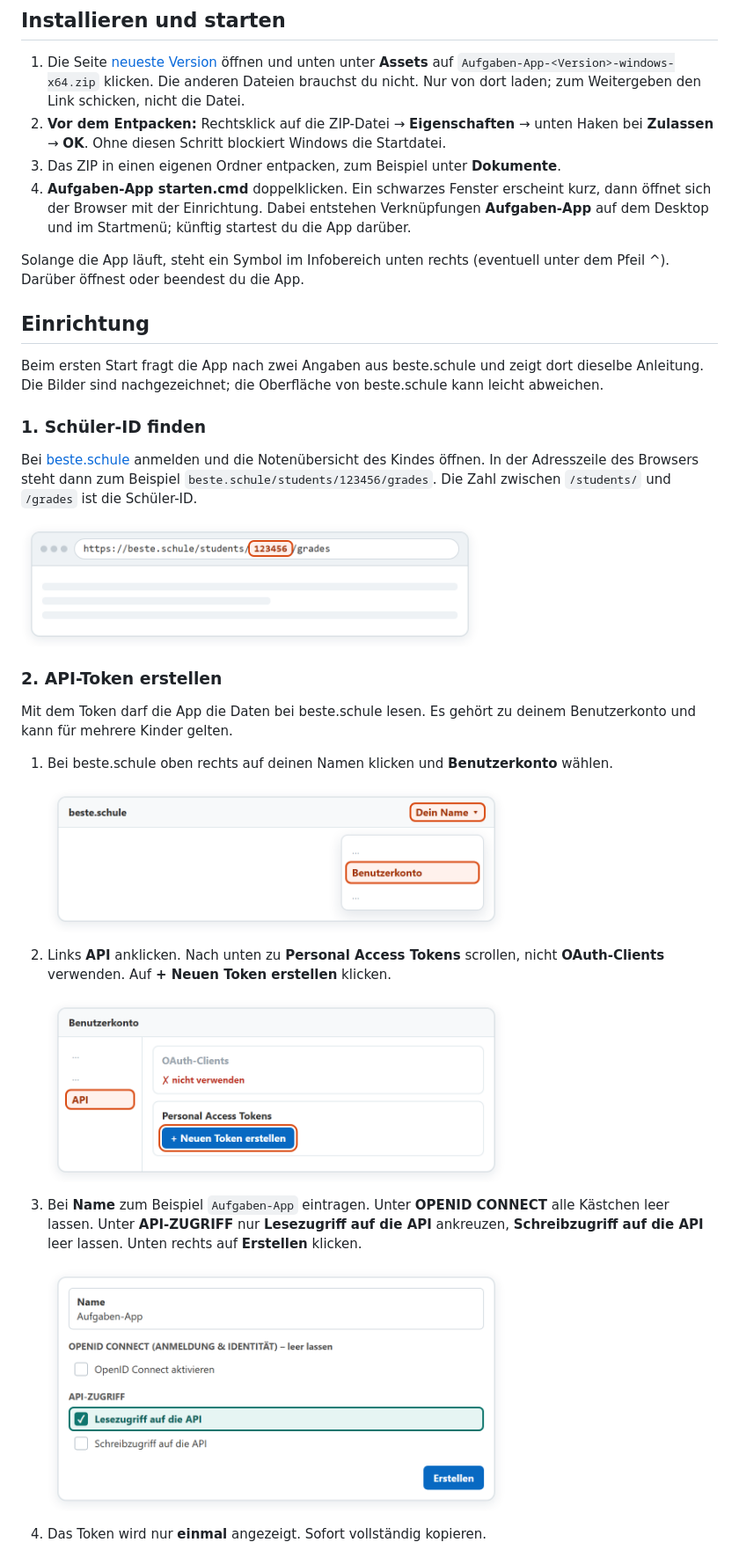
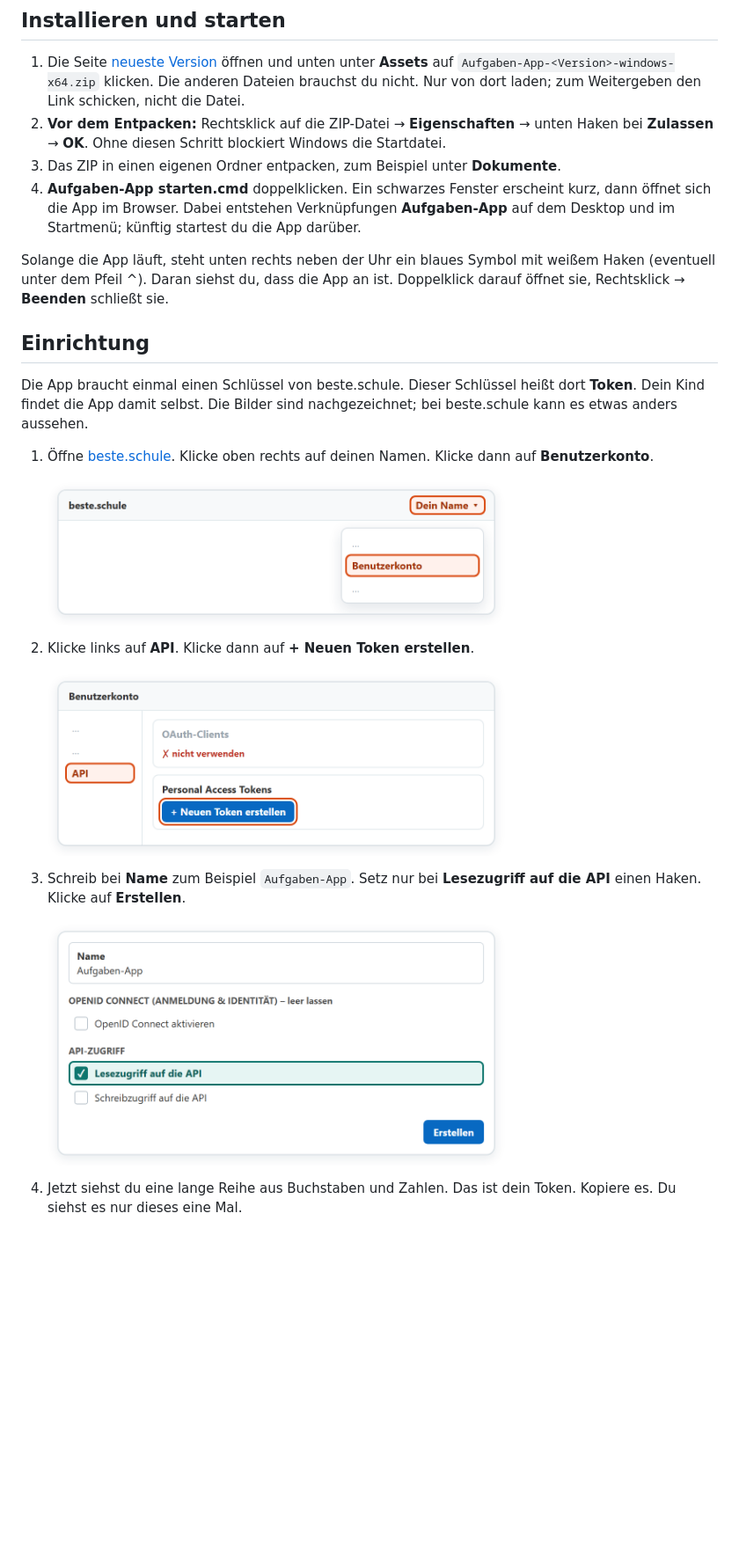
Before and after one commit to Sunniiii/schuluebersicht, a Markdown page: README.md, the part around one of its changes. Shown at 88% size. Rendered like a GitHub page; pictures changed too: docs/bilder/schueler-id.png (deleted); blank space fills up the shorter version.

```diff
--- a/README.md
+++ b/README.md
@@ -53,37 +53,27 @@ Warum eine `.cmd` und keine `.exe`? Eine eigene `.exe` ohne kostenpflichtiges Ze
 1. Die Seite [neueste Version](https://github.com/Sunniiii/schuluebersicht/releases/latest) öffnen und unten unter **Assets** auf `Aufgaben-App-<Version>-windows-x64.zip` klicken. Die anderen Dateien brauchst du nicht. Nur von dort laden; zum Weitergeben den Link schicken, nicht die Datei.
 2. **Vor dem Entpacken:** Rechtsklick auf die ZIP-Datei → **Eigenschaften** → unten Haken bei **Zulassen** → **OK**. Ohne diesen Schritt blockiert Windows die Startdatei.
 3. Das ZIP in einen eigenen Ordner entpacken, zum Beispiel unter **Dokumente**.
-4. **Aufgaben-App starten.cmd** doppelklicken. Ein schwarzes Fenster erscheint kurz, dann öffnet sich der Browser mit der Einrichtung. Dabei entstehen Verknüpfungen **Aufgaben-App** auf dem Desktop und im Startmenü; künftig startest du die App darüber.
+4. **Aufgaben-App starten.cmd** doppelklicken. Ein schwarzes Fenster erscheint kurz, dann öffnet sich die App im Browser. Dabei entstehen Verknüpfungen **Aufgaben-App** auf dem Desktop und im Startmenü; künftig startest du die App darüber.
 
-Solange die App läuft, steht ein Symbol im Infobereich unten rechts (eventuell unter dem Pfeil ^). Darüber öffnest oder beendest du die App.
+Solange die App läuft, steht unten rechts neben der Uhr ein blaues Symbol mit weißem Haken (eventuell unter dem Pfeil ^). Daran siehst du, dass die App an ist. Doppelklick darauf öffnet sie, Rechtsklick → **Beenden** schließt sie.
 
 ## Einrichtung
 
-Beim ersten Start fragt die App nach zwei Angaben aus beste.schule und zeigt dort dieselbe Anleitung. Die Bilder sind nachgezeichnet; die Oberfläche von beste.schule kann leicht abweichen.
+Die App braucht einmal einen Schlüssel von beste.schule. Dieser Schlüssel heißt dort **Token**. Dein Kind findet die App damit selbst. Die Bilder sind nachgezeichnet; bei beste.schule kann es etwas anders aussehen.
 
-### 1. Schüler-ID finden
-
-Bei [beste.schule](https://beste.schule) anmelden und die Notenübersicht des Kindes öffnen. In der Adresszeile des Browsers steht dann zum Beispiel `beste.schule/students/123456/grades`. Die Zahl zwischen `/students/` und `/grades` ist die Schüler-ID.
-
-<img src="docs/bilder/schueler-id.png" alt="Adresszeile mit hervorgehobener Schüler-ID 123456" width="520">
-
-### 2. API-Token erstellen
-
-Mit dem Token darf die App die Daten bei beste.schule lesen. Es gehört zu deinem Benutzerkonto und kann für mehrere Kinder gelten.
-
-1. Bei beste.schule oben rechts auf deinen Namen klicken und **Benutzerkonto** wählen.
+1. Öffne [beste.schule](https://beste.schule). Klicke oben rechts auf deinen Namen. Klicke dann auf **Benutzerkonto**.
 
    <img src="docs/bilder/konto-menue.png" alt="Menü unter dem eigenen Namen mit hervorgehobenem Eintrag Benutzerkonto" width="520">
 
-2. Links **API** anklicken. Nach unten zu **Personal Access Tokens** scrollen, nicht **OAuth-Clients** verwenden. Auf **+ Neuen Token erstellen** klicken.
+2. Klicke links auf **API**. Klicke dann auf **+ Neuen Token erstellen**.
 
    <img src="docs/bilder/api-seite.png" alt="Benutzerkonto mit hervorgehobenem Reiter API und Schaltfläche Neuen Token erstellen" width="520">
 
-3. Bei **Name** zum Beispiel `Aufgaben-App` eintragen. Unter **OPENID CONNECT** alle Kästchen leer lassen. Unter **API-ZUGRIFF** nur **Lesezugriff auf die API** ankreuzen, **Schreibzugriff auf die API** leer lassen. Unten rechts auf **Erstellen** klicken.
+3. Schreib bei **Name** zum Beispiel `Aufgaben-App`. Setz nur bei **Lesezugriff auf die API** einen Haken. Klicke auf **Erstellen**.
 
    <img src="docs/bilder/token-auswahl.png" alt="Fenster zum Erstellen des Tokens, nur Lesezugriff auf die API ist angekreuzt" width="520">
 
-4. Das Token wird nur **einmal** angezeigt. Sofort vollständig kopieren.
+4. Jetzt siehst du eine lange Reihe aus Buchstaben und Zahlen. Das ist dein Token. Kopiere es. Du siehst es nur dieses eine Mal.
 
    <img src="docs/bilder/token-kopieren.png" alt="Angezeigtes Token, hervorgehoben zum Kopieren" width="520">
 
```
Also changed, not shown: other parts of README.md (+13 -11 lines), docs/bilder/app-formular.png, docs/bilder/uebersicht-erklaert.png, docs/bilder/uebersicht.png.
